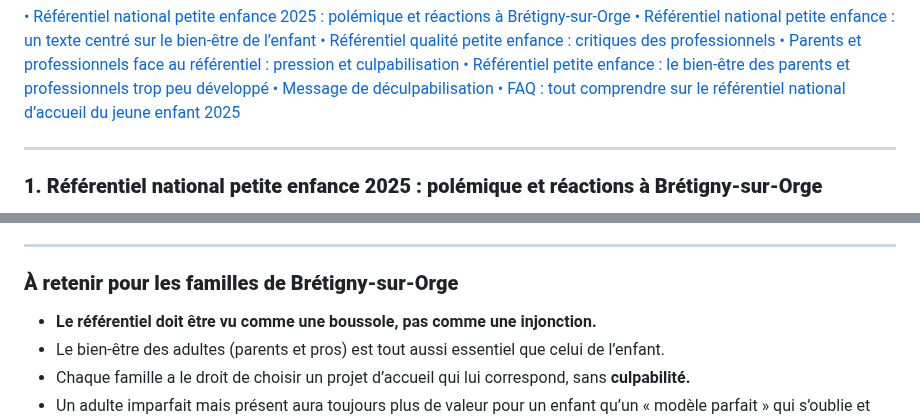
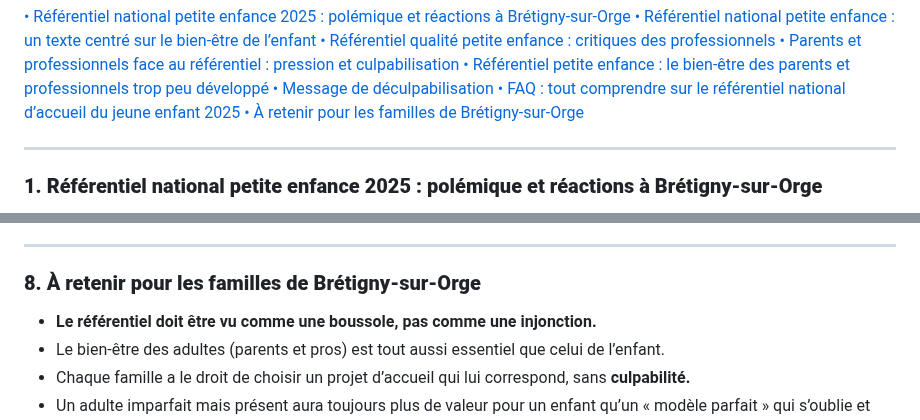
Before and after one commit to Celinahub/audit-sauvegarde-blog-assmat-eleventy, a Markdown page: posts/petite-enfance-bretigny-91/polemique-referentiel-petite-enfance.md, 2 parts joined by grey strips. GitHub-like rendering.

Commit message:
mise à jour article réferentiel sommaire

```diff
--- a/posts/petite-enfance-bretigny-91/polemique-referentiel-petite-enfance.md
+++ b/posts/petite-enfance-bretigny-91/polemique-referentiel-petite-enfance.md
@@ -38,6 +38,7 @@ En tant qu’assistante maternelle, je souhaite partager une réflexion de terra
   <a href="#adulte" class="styled-link-sommaire">• Référentiel petite enfance : le bien-être des parents et professionnels trop peu développé</a>
   <a href="#deculpabilisation" class="styled-link-sommaire">• Message de déculpabilisation</a>
   <a href="#questions" class="styled-link-sommaire">• FAQ : tout comprendre sur le référentiel national d’accueil du jeune enfant 2025</a>
+  <a href="#retenir" class="styled-link-sommaire">• À retenir pour les familles de Brétigny-sur-Orge</a>
 </div>
 
 ---
@@ -202,7 +203,7 @@ La bienveillance commence par prendre soin de soi pour ensuite s'occuper des aut
 
 ---
 
-### **<span id="retenir">À retenir pour les familles de Brétigny-sur-Orge</span>**
+### **<span id="retenir">8. À retenir pour les familles de Brétigny-sur-Orge</span>**
 
 - **Le référentiel doit être vu comme une boussole, pas comme une injonction.**
 - Le bien-être des adultes (parents et pros) est tout aussi essentiel que celui de l’enfant.
```
